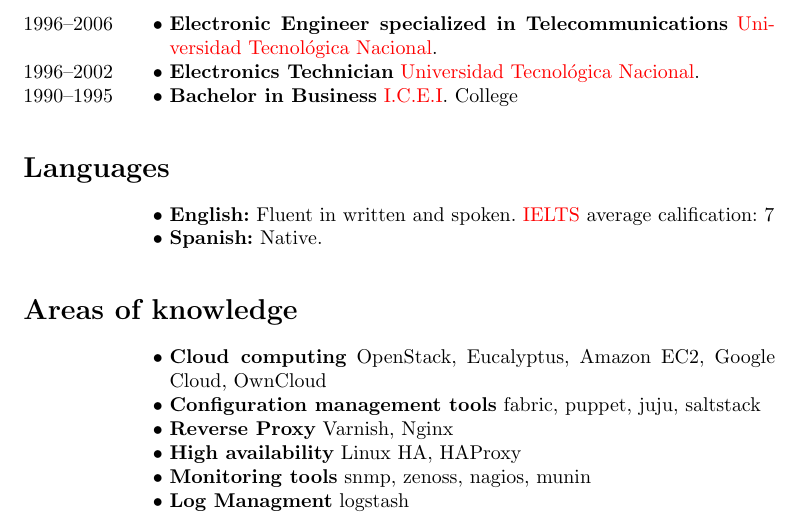
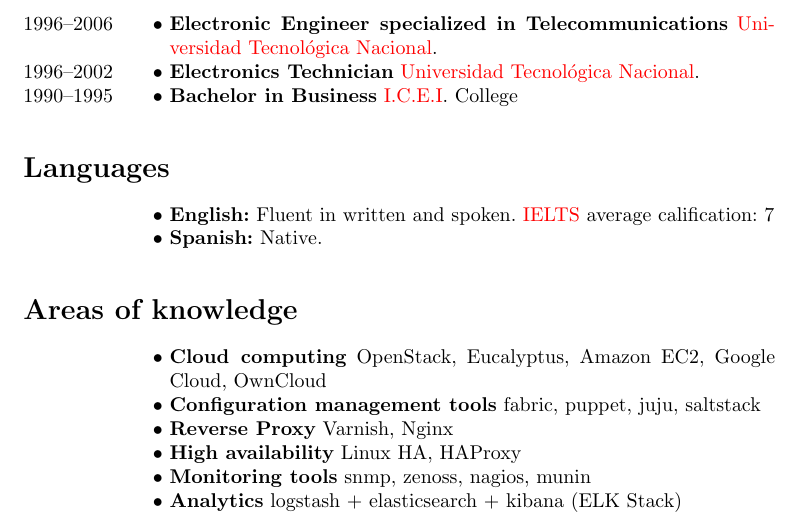
Before and after one commit to wincus/curric, a LaTeX CV (curric.tex, which reads conocimientos.en.tex): part of page 1 of 2, cut so that both start at the same text. Compiled offline with pdfLaTeX.

Commit message:
analytics is a more appropriate name ...

```diff
--- a/conocimientos.en.tex
+++ b/conocimientos.en.tex
@@ -7,7 +7,7 @@
 \entry{{\bfseries Reverse Proxy} Varnish, Nginx}
 \entry{{\bfseries High availability} Linux HA, HAProxy}
 \entry{{\bfseries Monitoring tools} snmp, zenoss, nagios, munin}
-\entry{{\bfseries Log Managment} logstash}
+\entry{{\bfseries Analytics} logstash + elasticsearch + kibana (ELK Stack)}
 \entry{{\bfseries Backup tools} rsnaphost, bacula}
 \entry{{\bfseries Network security} vpn, dmz, stateful/stateless firewalling, idps }
 \entry{{\bfseries Network architecture} advanced routing, traffic shapping, qos, multihomming, (ssh\hspace{2pt}\textbar\hspace{2pt}ip) tuneling, vlans, bridging, bonding, proxy arp, load balancing}
```
Also changed, not shown: conocimientos.tex (+1 -1 lines).
